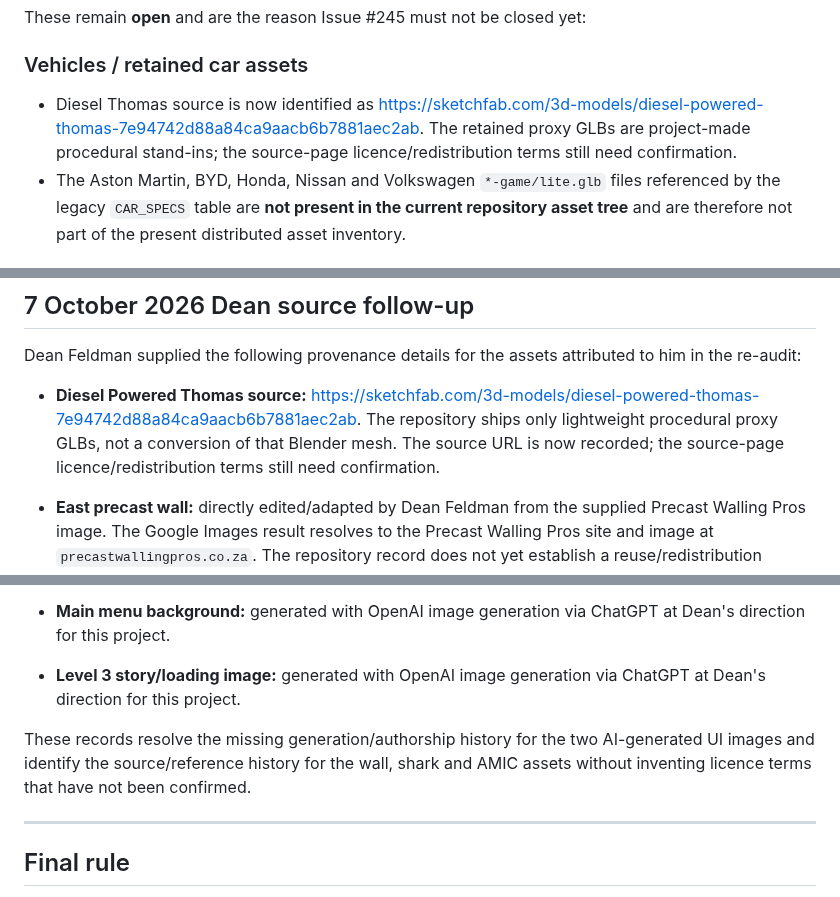
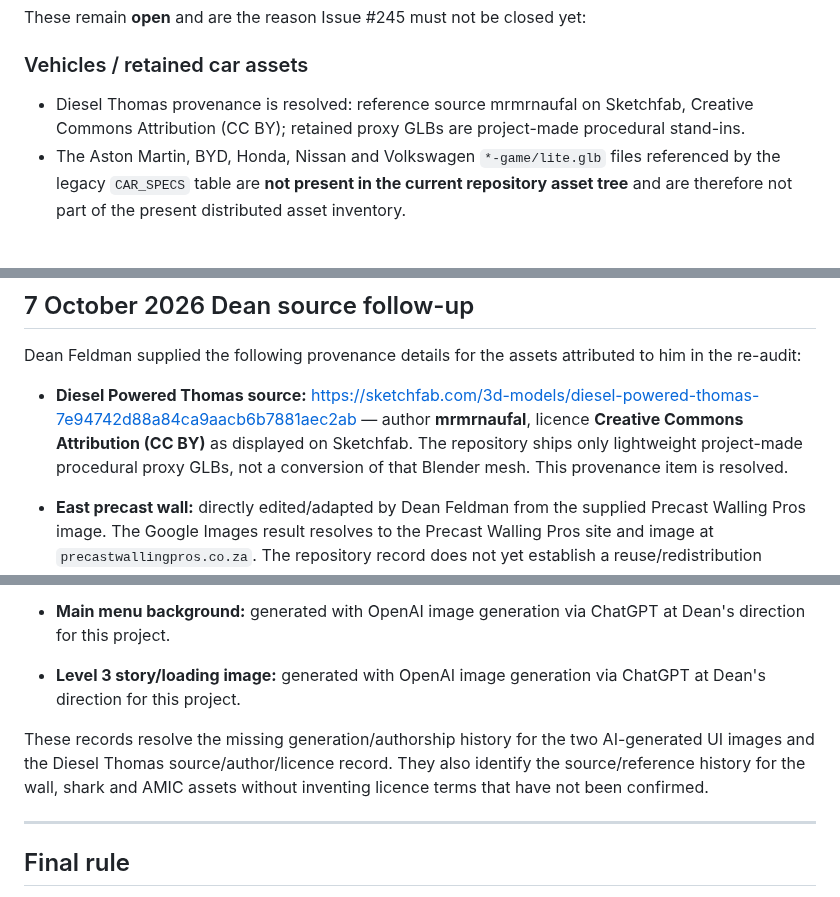
Before and after one commit to DeanFeldman/Wits-commute-simulator, a Markdown page: docs/ASSETS_AND_CREDITS.md, 3 parts joined by grey strips. GitHub-like rendering.

```diff
--- a/docs/ASSETS_AND_CREDITS.md
+++ b/docs/ASSETS_AND_CREDITS.md
@@ -875,7 +881,7 @@ The following resources have a recorded source/author/licence or a project-autho
 These remain **open** and are the reason Issue #245 must not be closed yet:
 
 ### Vehicles / retained car assets
-- Diesel Thomas source is now identified as https://sketchfab.com/3d-models/diesel-powered-thomas-7e94742d88a84ca9aacb6b7881aec2ab. The retained proxy GLBs are project-made procedural stand-ins; the source-page licence/redistribution terms still need confirmation.
+- Diesel Thomas provenance is resolved: reference source mrmrnaufal on Sketchfab, Creative Commons Attribution (CC BY); retained proxy GLBs are project-made procedural stand-ins.
 - The Aston Martin, BYD, Honda, Nissan and Volkswagen `*-game/lite.glb` files referenced by
   the legacy `CAR_SPECS` table are **not present in the current repository asset tree** and
   are therefore not part of the present distributed asset inventory.
@@ -1039,7 +1044,7 @@ final submitted asset set, even when they are not referenced by current gameplay
 
 Dean Feldman supplied the following provenance details for the assets attributed to him in the re-audit:
 
-- **Diesel Powered Thomas source:** https://sketchfab.com/3d-models/diesel-powered-thomas-7e94742d88a84ca9aacb6b7881aec2ab. The repository ships only lightweight procedural proxy GLBs, not a conversion of that Blender mesh. The source URL is now recorded; the source-page licence/redistribution terms still need confirmation.
+- **Diesel Powered Thomas source:** https://sketchfab.com/3d-models/diesel-powered-thomas-7e94742d88a84ca9aacb6b7881aec2ab — author **mrmrnaufal**, licence **Creative Commons Attribution (CC BY)** as displayed on Sketchfab. The repository ships only lightweight project-made procedural proxy GLBs, not a conversion of that Blender mesh. This provenance item is resolved.
 
 - **East precast wall:** directly edited/adapted by Dean Feldman from the supplied Precast Walling Pros image. The Google Images result resolves to the Precast Walling Pros site and image at `precastwallingpros.co.za`. The repository record does not yet establish a reuse/redistribution licence, so that clearance remains open.
 - **Wits shark:** Gabriel Raz created the 3D model using his modelling workflow. Dean supplied imagery from the Wits Sharks Instagram account as the visual reference. The unused `wits-shark.png` reference image was removed because runtime code loads only `wits-shark.glb`.
@@ -1047,7 +1052,7 @@ Dean Feldman supplied the following provenance details for the assets attributed
 - **Main menu background:** generated with OpenAI image generation via ChatGPT at Dean's direction for this project.
 - **Level 3 story/loading image:** generated with OpenAI image generation via ChatGPT at Dean's direction for this project.
 
-These records resolve the missing generation/authorship history for the two AI-generated UI images and identify the source/reference history for the wall, shark and AMIC assets without inventing licence terms that have not been confirmed.
+These records resolve the missing generation/authorship history for the two AI-generated UI images and the Diesel Thomas source/author/licence record. They also identify the source/reference history for the wall, shark and AMIC assets without inventing licence terms that have not been confirmed.
 
 ---
 
```
Also changed, not shown: other parts of docs/ASSETS_AND_CREDITS.md (+36 -31 lines).
